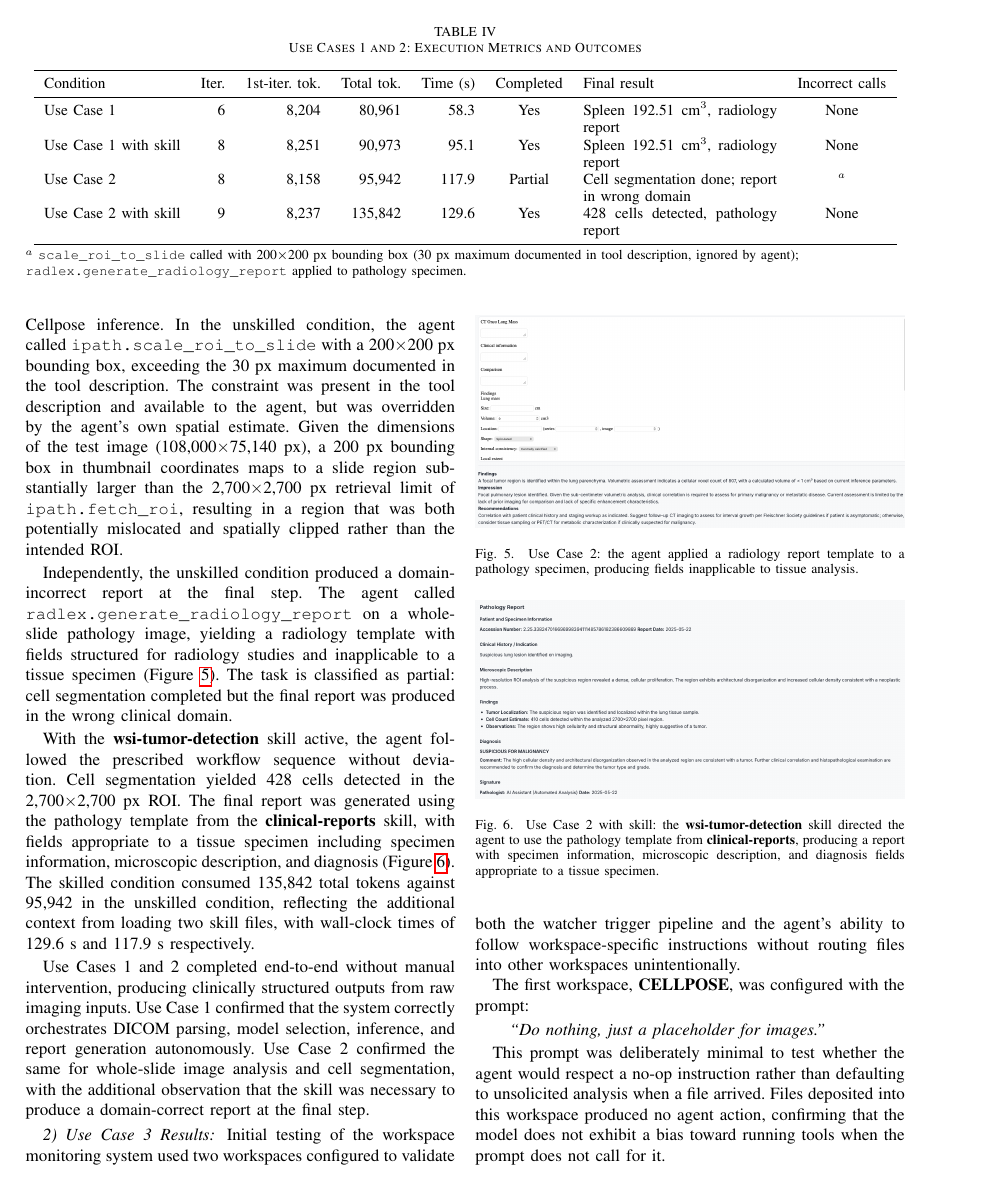
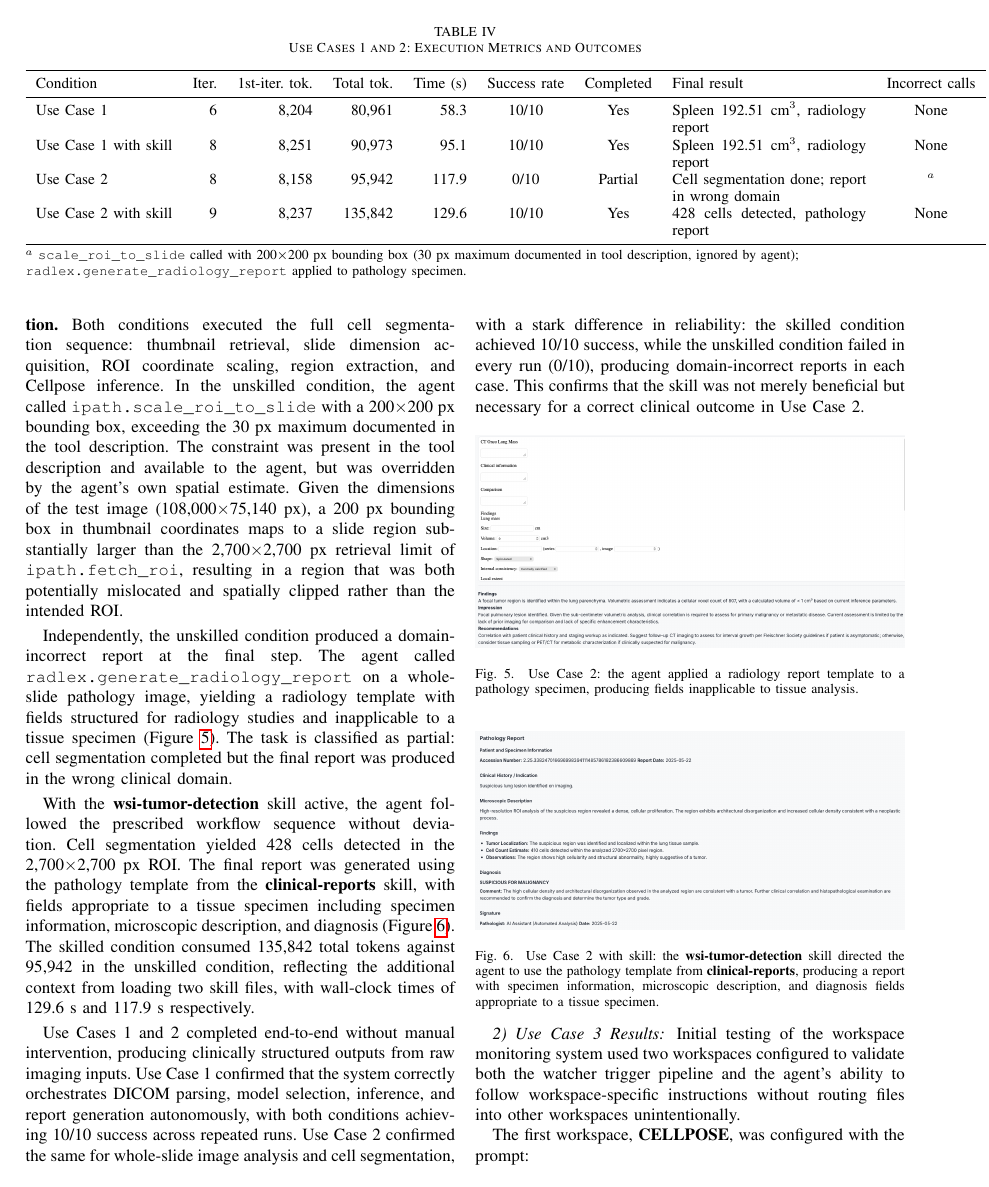
Before and after one commit to BMDSoftware/MedGov-AI-MCP, a LaTeX paper (docs/paper.tex): page 14 of 19. Compiled offline with pdfLaTeX.

Commit message:
added success rates and empirical conclusion

```diff
--- a/docs/paper.tex
+++ b/docs/paper.tex
@@ -740,14 +740,14 @@ Each task was executed under two conditions. In the skilled condition, the agent
   \label{tab:uc1-results}
   \centering
   \small
-  \begin{tabular}{lrrrrcp{4cm}c}
+  \begin{tabular}{lrrrrccp{4cm}c}
     \toprule
-    Condition & Iter. & 1st-iter.\ tok. & Total tok. & Time (s) & Completed & Final result & Incorrect calls \\
+    Condition & Iter. & 1st-iter.\ tok. & Total tok. & Time (s) & Success rate & Completed & Final result & Incorrect calls \\
     \midrule
-    Use Case 1               & 6 & 8{,}204  & 80{,}961  & 58.3  & Yes     & Spleen 192.51~cm$^{3}$, radiology report       & None \\
-    Use Case 1 with skill    & 8 & 8{,}251  & 90{,}973  & 95.1  & Yes     & Spleen 192.51~cm$^{3}$, radiology report       & None \\
-    Use Case 2               & 8 & 8{,}158  & 95{,}942  & 117.9 & Partial & Cell segmentation done; report in wrong domain & $^{a}$ \\
-    Use Case 2 with skill    & 9 & 8{,}237  & 135{,}842 & 129.6 & Yes     & 428 cells detected, pathology report           & None \\
+    Use Case 1               & 6 & 8{,}204  & 80{,}961  & 58.3  & 10/10 & Yes     & Spleen 192.51~cm$^{3}$, radiology report       & None \\
+    Use Case 1 with skill    & 8 & 8{,}251  & 90{,}973  & 95.1  & 10/10 & Yes     & Spleen 192.51~cm$^{3}$, radiology report       & None \\
+    Use Case 2               & 8 & 8{,}158  & 95{,}942  & 117.9 & 0/10  & Partial & Cell segmentation done; report in wrong domain & $^{a}$ \\
+    Use Case 2 with skill    & 9 & 8{,}237  & 135{,}842 & 129.6 & 10/10 & Yes     & 428 cells detected, pathology report           & None \\
     \bottomrule
   \end{tabular}
   \par\smallskip
@@ -765,7 +765,7 @@ Independently, the unskilled condition produced a domain-incorrect report at the
 
 With the \textbf{wsi-tumor-detection} skill active, the agent followed the prescribed workflow sequence without deviation. Cell segmentation yielded 428 cells detected in the 2,700$\times$2,700~px ROI. The final report was generated using the pathology template from the \textbf{clinical-reports} skill, with fields appropriate to a tissue specimen including specimen information, microscopic description, and diagnosis (Figure~\ref{fig:task2-skill-report}). The skilled condition consumed 135,842 total tokens against 95,942 in the unskilled condition, reflecting the additional context from loading two skill files, with wall-clock times of 129.6~s and 117.9~s respectively.
 
-Use Cases 1 and 2 completed end-to-end without manual intervention, producing clinically structured outputs from raw imaging inputs. Use Case 1 confirmed that the system correctly orchestrates DICOM parsing, model selection, inference, and report generation autonomously. Use Case 2 confirmed the same for whole-slide image analysis and cell segmentation, with the additional observation that the skill was necessary to produce a domain-correct report at the final step.
+Use Cases 1 and 2 completed end-to-end without manual intervention, producing clinically structured outputs from raw imaging inputs. Use Case 1 confirmed that the system correctly orchestrates DICOM parsing, model selection, inference, and report generation autonomously, with both conditions achieving 10/10 success across repeated runs. Use Case 2 confirmed the same for whole-slide image analysis and cell segmentation, with a stark difference in reliability: the skilled condition achieved 10/10 success, while the unskilled condition failed in every run (0/10), producing domain-incorrect reports in each case. This confirms that the skill was not merely beneficial but necessary for a correct clinical outcome in Use Case 2.
 
 % FIXME (FIXED): Dramatically increase the zoom since there is a lot of empty space and it is hard to read in the paper. As a rule of thumb, the font size in the image should be at least the font size in the legend
 % FIXME (FIXED): Also capture the screenshots in a high resolution screen if possible
```
Also changed, not shown: docs/paper.tex (6 more changed lines).
